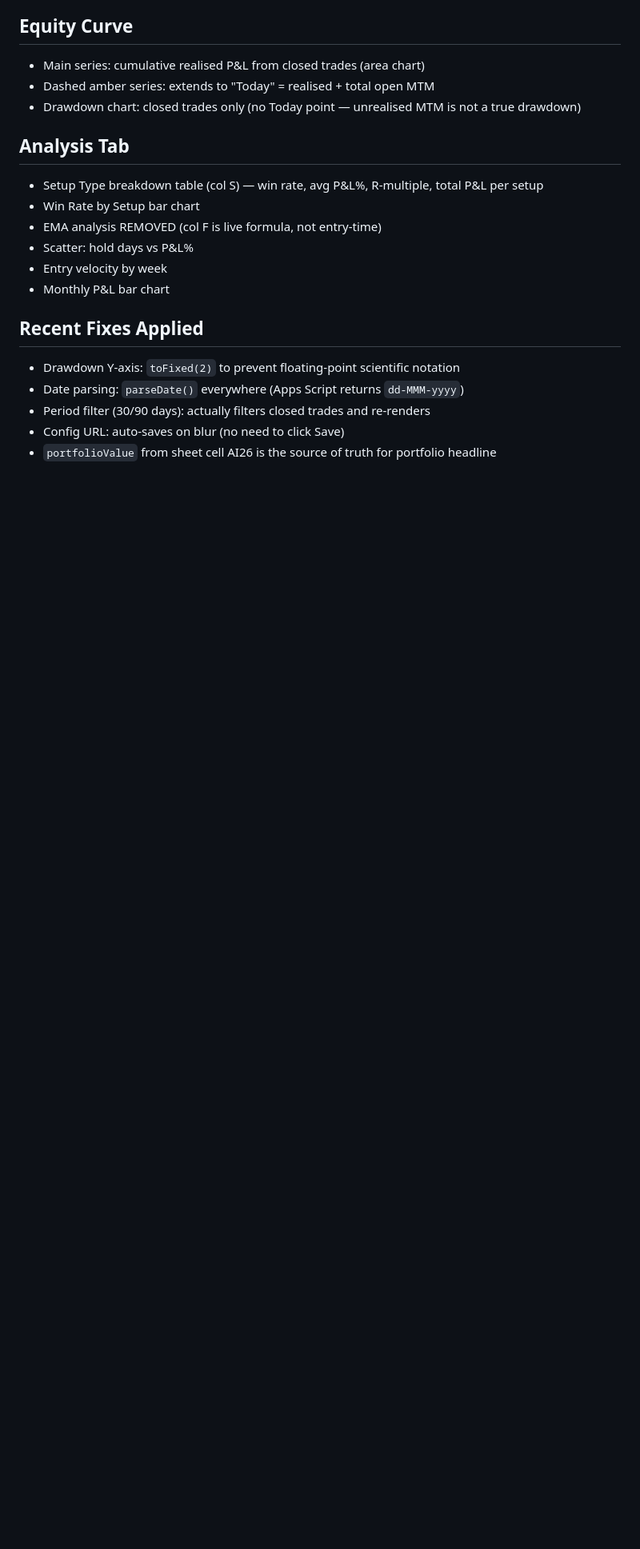
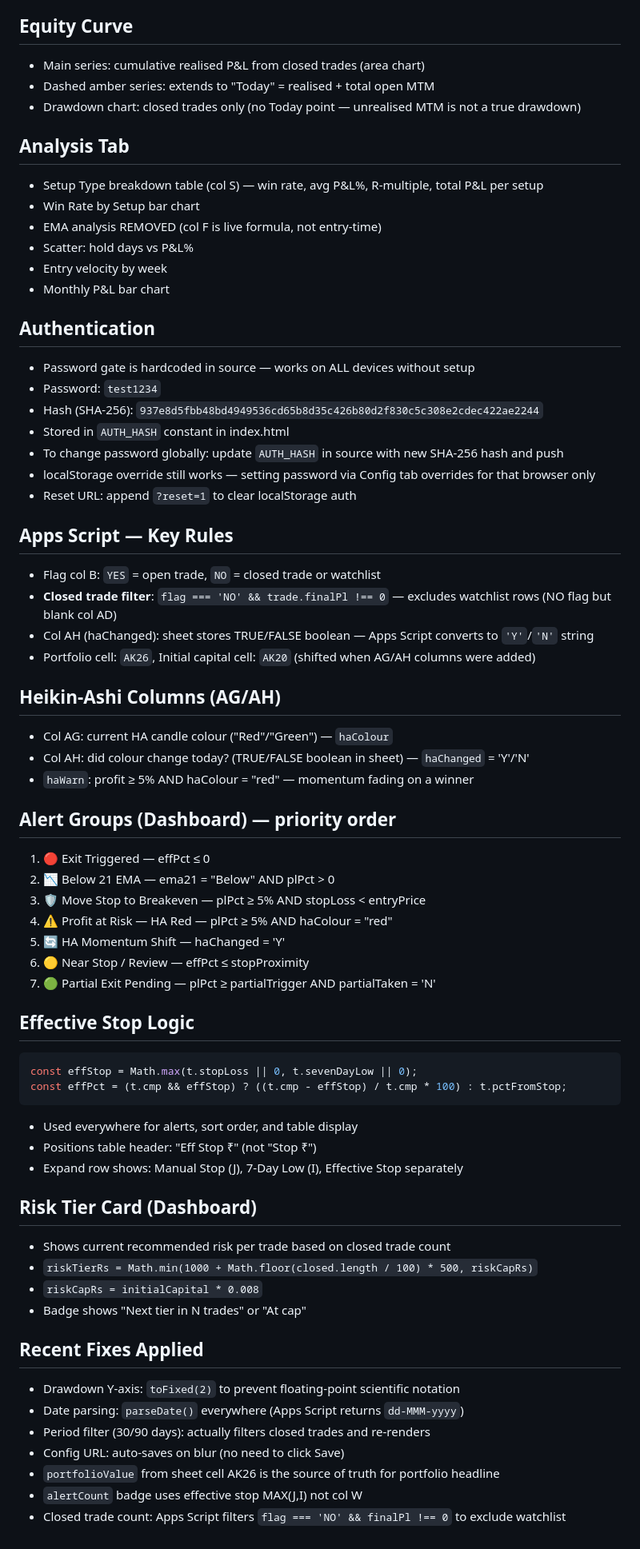
Before and after one commit to vaijayanth/TradingJournal, a Markdown page: CLAUDE.md, the part around one of its changes. Shown at 80% size. GitHub-like rendering; blank space fills up the shorter version.

Commit message:
Update CLAUDE.md with full strategy, auth, and architecture context
https://claude.ai/code/session_01KscvJVcY2s99tfkwdxvAPn

````diff
--- a/CLAUDE.md
+++ b/CLAUDE.md
@@ -109,9 +122,55 @@ All KPIs (expectancy, win rate, RoP, equity curve) must show **combined realized
 - Entry velocity by week
 - Monthly P&L bar chart
 
+## Authentication
+- Password gate is hardcoded in source — works on ALL devices without setup
+- Password: `test1234`
+- Hash (SHA-256): `937e8d5fbb48bd4949536cd65b8d35c426b80d2f830c5c308e2cdec422ae2244`
+- Stored in `AUTH_HASH` constant in index.html
+- To change password globally: update `AUTH_HASH` in source with new SHA-256 hash and push
+- localStorage override still works — setting password via Config tab overrides for that browser only
+- Reset URL: append `?reset=1` to clear localStorage auth
+
+## Apps Script — Key Rules
+- Flag col B: `YES` = open trade, `NO` = closed trade or watchlist
+- **Closed trade filter**: `flag === 'NO' && trade.finalPl !== 0` — excludes watchlist rows (NO flag but blank col AD)
+- Col AH (haChanged): sheet stores TRUE/FALSE boolean — Apps Script converts to `'Y'`/`'N'` string
+- Portfolio cell: `AK26`, Initial capital cell: `AK20` (shifted when AG/AH columns were added)
+
+## Heikin-Ashi Columns (AG/AH)
+- Col AG: current HA candle colour ("Red"/"Green") — `haColour`
+- Col AH: did colour change today? (TRUE/FALSE boolean in sheet) — `haChanged` = 'Y'/'N'
+- `haWarn`: profit ≥ 5% AND haColour = "red" — momentum fading on a winner
+
+## Alert Groups (Dashboard) — priority order
+1. 🔴 Exit Triggered — effPct ≤ 0
+2. 📉 Below 21 EMA — ema21 = "Below" AND plPct > 0
+3. 🛡 Move Stop to Breakeven — plPct ≥ 5% AND stopLoss < entryPrice
+4. ⚠ Profit at Risk — HA Red — plPct ≥ 5% AND haColour = "red"
+5. 🔄 HA Momentum Shift — haChanged = 'Y'
+6. 🟡 Near Stop / Review — effPct ≤ stopProximity
+7. 🟢 Partial Exit Pending — plPct ≥ partialTrigger AND partialTaken = 'N'
+
+## Effective Stop Logic
+```javascript
+const effStop = Math.max(t.stopLoss || 0, t.sevenDayLow || 0);
+const effPct = (t.cmp && effStop) ? ((t.cmp - effStop) / t.cmp * 100) : t.pctFromStop;
+```
+- Used everywhere for alerts, sort order, and table display
+- Positions table header: "Eff Stop ₹" (not "Stop ₹")
+- Expand row shows: Manual Stop (J), 7-Day Low (I), Effective Stop separately
+
+## Risk Tier Card (Dashboard)
+- Shows current recommended risk per trade based on closed trade count
+- `riskTierRs = Math.min(1000 + Math.floor(closed.length / 100) * 500, riskCapRs)`
+- `riskCapRs = initialCapital * 0.008`
+- Badge shows "Next tier in N trades" or "At cap"
+
 ## Recent Fixes Applied
 - Drawdown Y-axis: `toFixed(2)` to prevent floating-point scientific notation
 - Date parsing: `parseDate()` everywhere (Apps Script returns `dd-MMM-yyyy`)
 - Period filter (30/90 days): actually filters closed trades and re-renders
 - Config URL: auto-saves on blur (no need to click Save)
-- `portfolioValue` from sheet cell AI26 is the source of truth for portfolio headline
+- `portfolioValue` from sheet cell AK26 is the source of truth for portfolio headline
+- `alertCount` badge uses effective stop MAX(J,I) not col W
+- Closed trade count: Apps Script filters `flag === 'NO' && finalPl !== 0` to exclude watchlist
````
Also changed, not shown: other parts of CLAUDE.md (+14 -1 lines).
